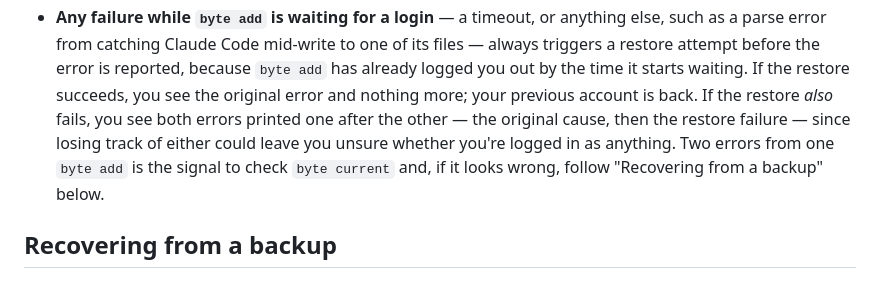
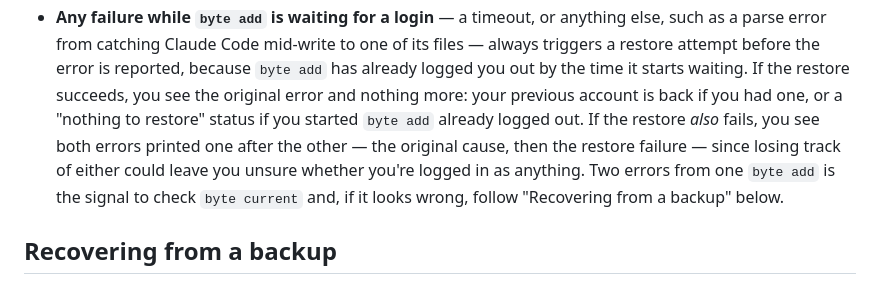
Before and after one commit to VedantMadane/byte, a Markdown page: docs/troubleshooting.md, the part around the change. Rendered like a GitHub page.

Commit message:
docs: sync architecture.md and troubleshooting.md with this wave's changes
Self-review touch-ups found while re-checking the fix wave:
- architecture.md's output.rs helper list didn't mention confirm (I6).
- troubleshooting.md's byte-add-failure bullet said "your previous
  account is back" unconditionally, which doesn't hold when byte add
  started from an already-logged-out machine (M7).

```diff
--- a/docs/troubleshooting.md
+++ b/docs/troubleshooting.md
@@ -43,12 +43,13 @@ A few behaviors worth calling out even though they aren't errors:
   to one of its files — always triggers a restore attempt before the error
   is reported, because `byte add` has already logged you out by the time it
   starts waiting. If the restore succeeds, you see the original error and
-  nothing more; your previous account is back. If the restore *also* fails,
-  you see both errors printed one after the other — the original cause,
-  then the restore failure — since losing track of either could leave you
-  unsure whether you're logged in as anything. Two errors from one
-  `byte add` is the signal to check `byte current` and, if it looks wrong,
-  follow "Recovering from a backup" below.
+  nothing more: your previous account is back if you had one, or a "nothing
+  to restore" status if you started `byte add` already logged out. If the
+  restore *also* fails, you see both errors printed one after the other —
+  the original cause, then the restore failure — since losing track of
+  either could leave you unsure whether you're logged in as anything. Two
+  errors from one `byte add` is the signal to check `byte current` and, if
+  it looks wrong, follow "Recovering from a backup" below.
 
 ## Recovering from a backup
 
```
Also changed, not shown: docs/architecture.md (+4 -4 lines).
